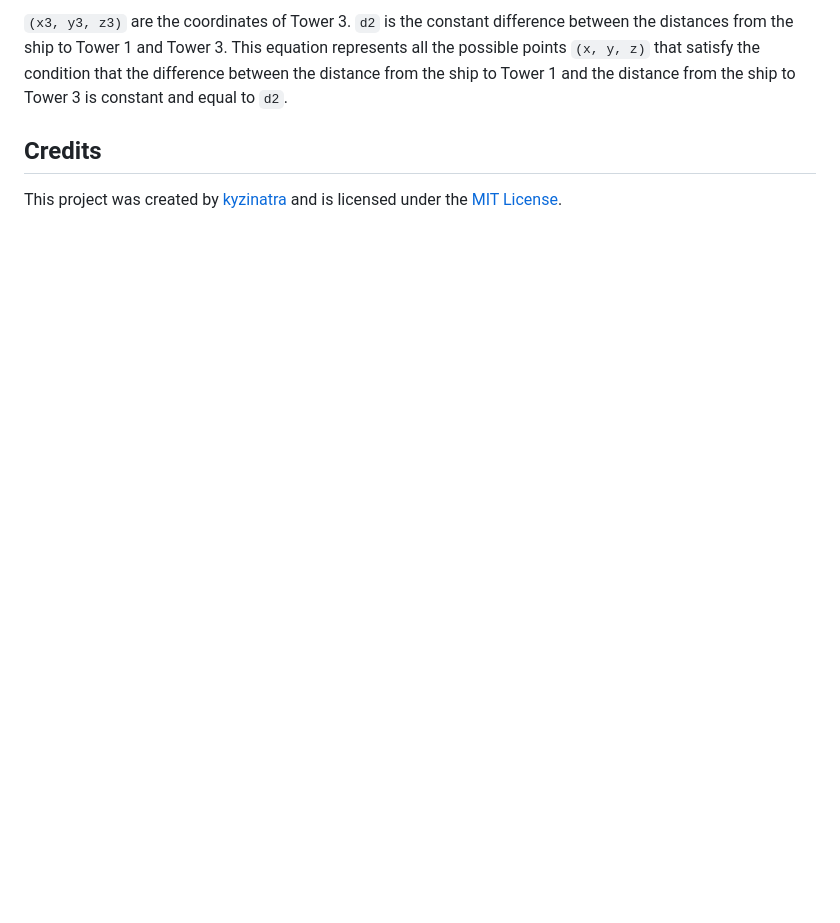
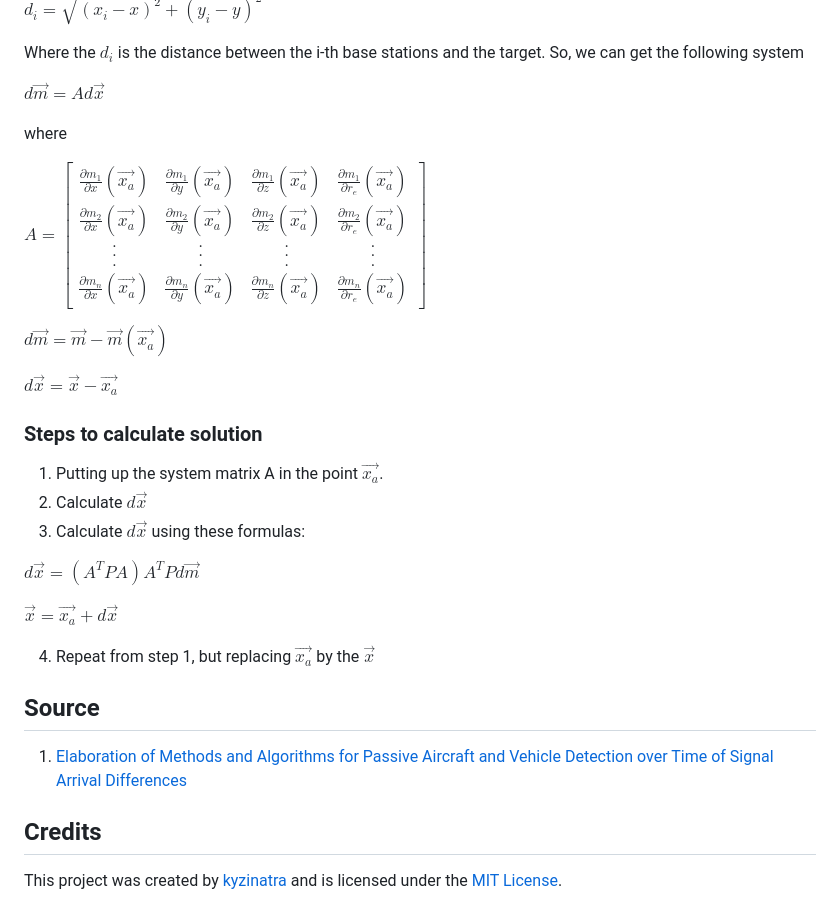
Before and after one commit to kyzinatra/KalmanFilter, a Markdown page: readme.md, the part around one of its changes. Drawn GitHub-style; blank space fills up the shorter version.

```diff
--- a/readme.md
+++ b/readme.md
@@ -102,7 +94,34 @@ Where:
 
-`(x3, y3, z3)` are the coordinates of Tower 3.
-`d2` is the constant difference between the distances from the ship to Tower 1 and Tower 3.
-This equation represents all the possible points `(x, y, z)` that satisfy the condition that the difference between the distance from the ship to Tower 1 and the distance from the ship to Tower 3 is constant and equal to `d2`.
+$d_i = \sqrt{(x_i - x)^2 + (y_i - y)^2}$
+
+Where the $d_i$ is the distance between the i-th base stations and the target.
+So, we can get the following system
+
+$d\vec{m} = Ad\vec{x}$
+
+where
+
+$A = \begin{bmatrix}\frac{\partial m_1}{\partial x}(\vec{x_a}) & \frac{\partial m_1}{\partial y}(\vec{x_a}) & \frac{\partial m_1}{\partial z}(\vec{x_a}) & \frac{\partial m_1}{\partial r_e}(\vec{x_a})\\\frac{\partial m_2}{\partial x}(\vec{x_a}) & \frac{\partial m_2}{\partial y}(\vec{x_a}) & \frac{\partial m_2}{\partial z}(\vec{x_a}) & \frac{\partial m_2}{\partial r_e}(\vec{x_a})\\ . & . & . & .\\ . & . & . & .\\ . & . & . & .\\\frac{\partial m_n}{\partial x}(\vec{x_a}) & \frac{\partial m_n}{\partial y}(\vec{x_a}) & \frac{\partial m_n}{\partial z}(\vec{x_a}) & \frac{\partial m_n}{\partial r_e}(\vec{x_a})\end{bmatrix}$
+
+$d\vec{m} = \vec{m} - \vec{m}(\vec{x_a})$
+
+$d\vec{x} = \vec{x} - \vec{x_a}$
+
+### Steps to calculate solution
+
+1. Putting up the system matrix A in the point $\vec{x_a}$.
+1. Calculate $d\vec{x}$
+1. Calculate $d\vec{x}$ using these formulas:
+
+$d\vec{x} = (A^TPA)A^TPd\vec{m}$
+
+$\vec{x} = \vec{x_a} + d\vec{x}$
+
+4. Repeat from step 1, but replacing $\vec{x_a}$ by the $\vec{x}$
+
+## Source
+
+1. [Elaboration of Methods and Algorithms for Passive Aircraft and Vehicle Detection over Time of Signal Arrival Differences](https://diglib.tugraz.at/download.php?id=576a75430e75f&location=browse)
 
 ## Credits
 
```
Also changed, not shown: other parts of readme.md (+34 -42 lines), assets/Bancroft First.png (added), assets/Bancroft Second.png (added), 14 other files.
